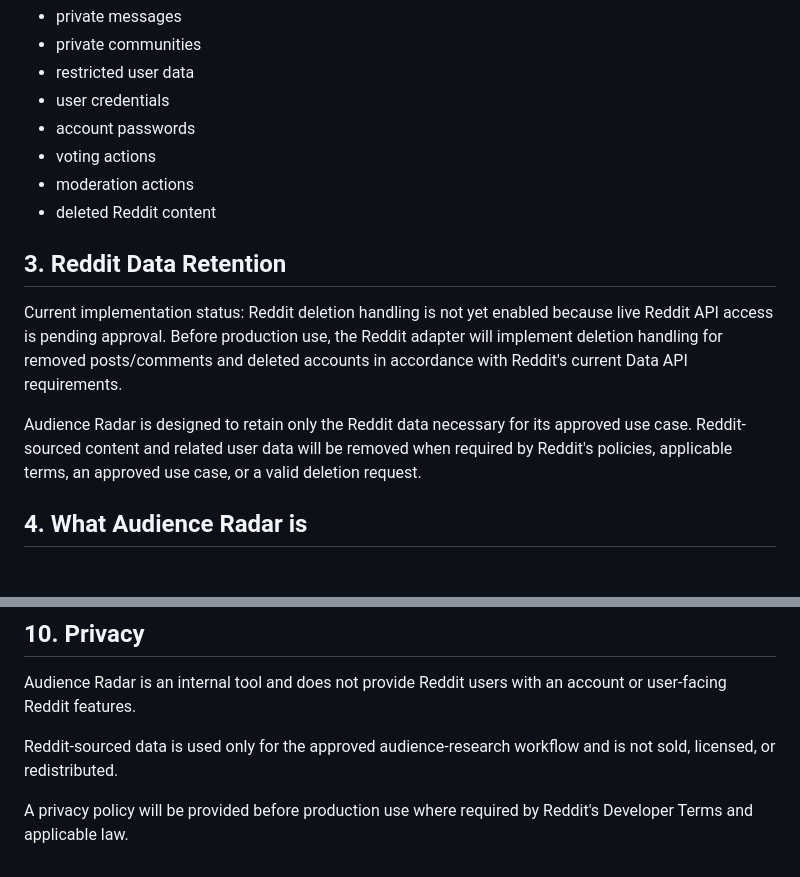
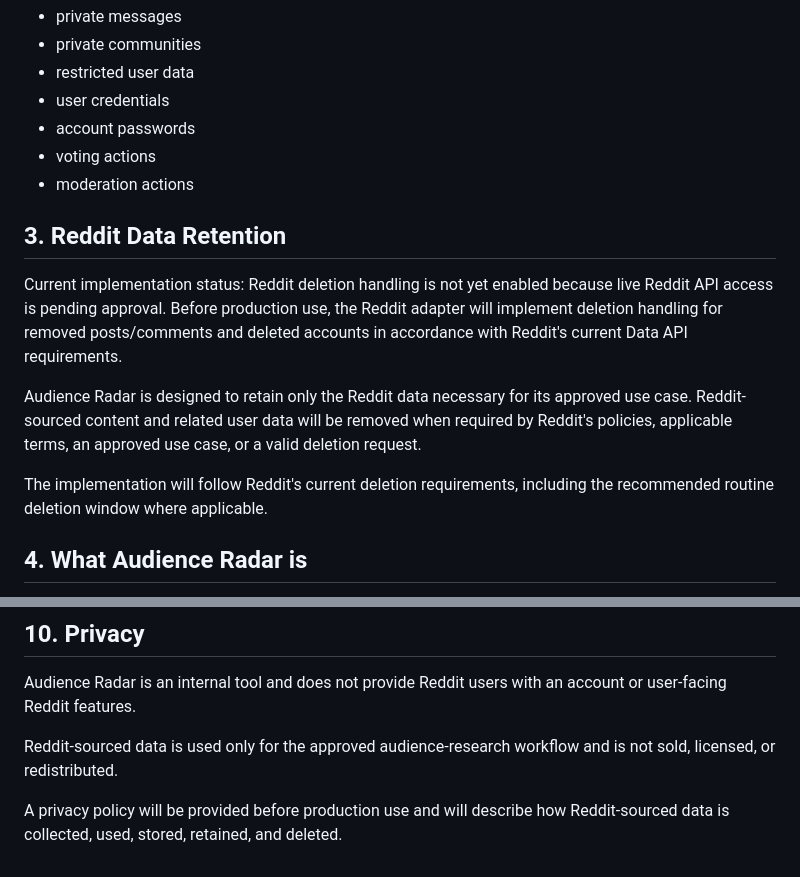
Before and after one commit to HuyTran296-design/audience-radar, a Markdown page: README.md, 2 parts joined by grey strips. GitHub-like rendering.

Commit message:
docs: Finalize Data Retention, Deletion, and Privacy terms for Reddit API compliance

```diff
--- a/README.md
+++ b/README.md
@@ -44,13 +44,14 @@ It does not access:
 - account passwords
 - voting actions
 - moderation actions
-- deleted Reddit content
 
 ## 3. Reddit Data Retention
 
 Current implementation status: Reddit deletion handling is not yet enabled because live Reddit API access is pending approval. Before production use, the Reddit adapter will implement deletion handling for removed posts/comments and deleted accounts in accordance with Reddit's current Data API requirements.
 
 Audience Radar is designed to retain only the Reddit data necessary for its approved use case. Reddit-sourced content and related user data will be removed when required by Reddit's policies, applicable terms, an approved use case, or a valid deletion request.
+
+The implementation will follow Reddit's current deletion requirements, including the recommended routine deletion window where applicable.
 
 ## 4. What Audience Radar is
 
@@ -121,4 +122,4 @@ Audience Radar is an internal tool and does not provide Reddit users with an acc
 
 Reddit-sourced data is used only for the approved audience-research workflow and is not sold, licensed, or redistributed.
 
-A privacy policy will be provided before production use where required by Reddit's Developer Terms and applicable law.
+A privacy policy will be provided before production use and will describe how Reddit-sourced data is collected, used, stored, retained, and deleted.
```
